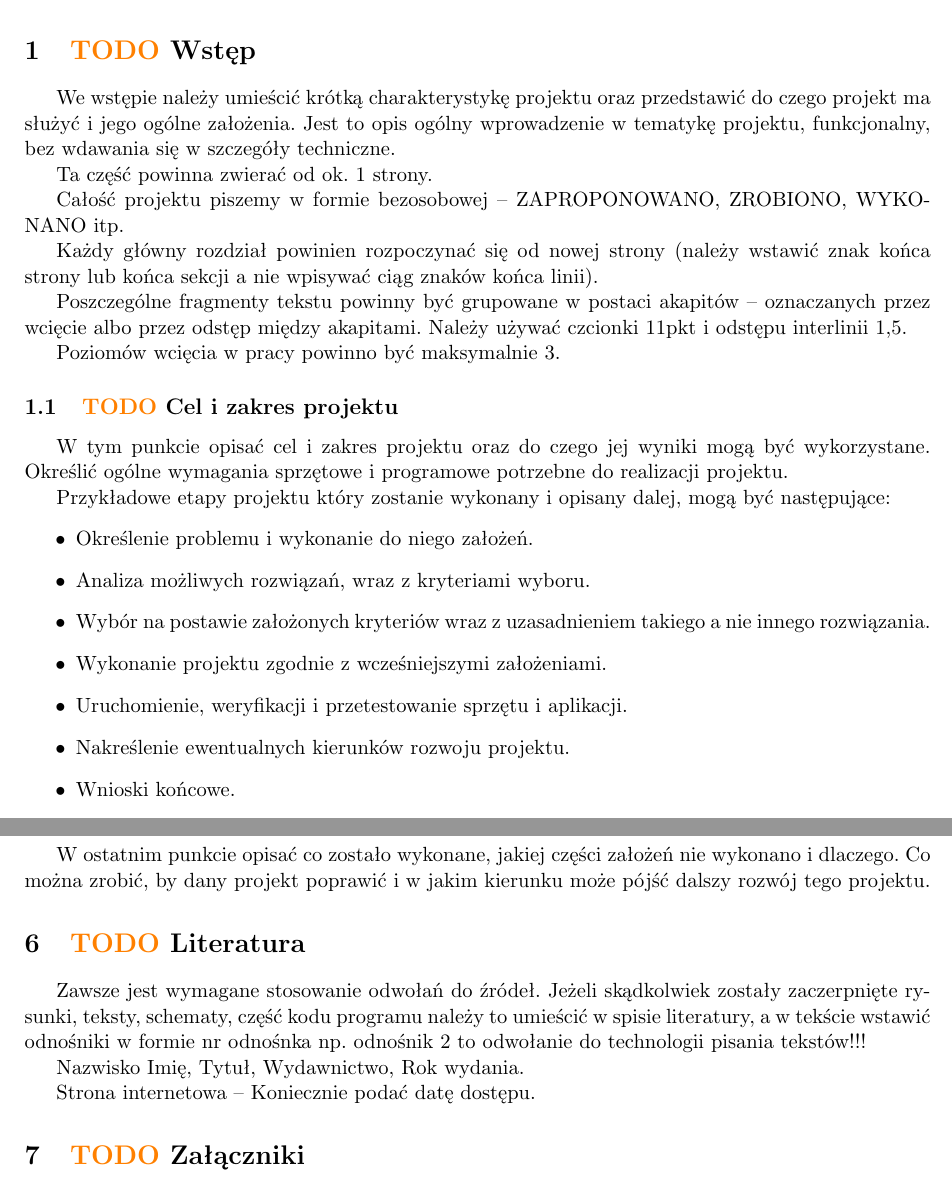
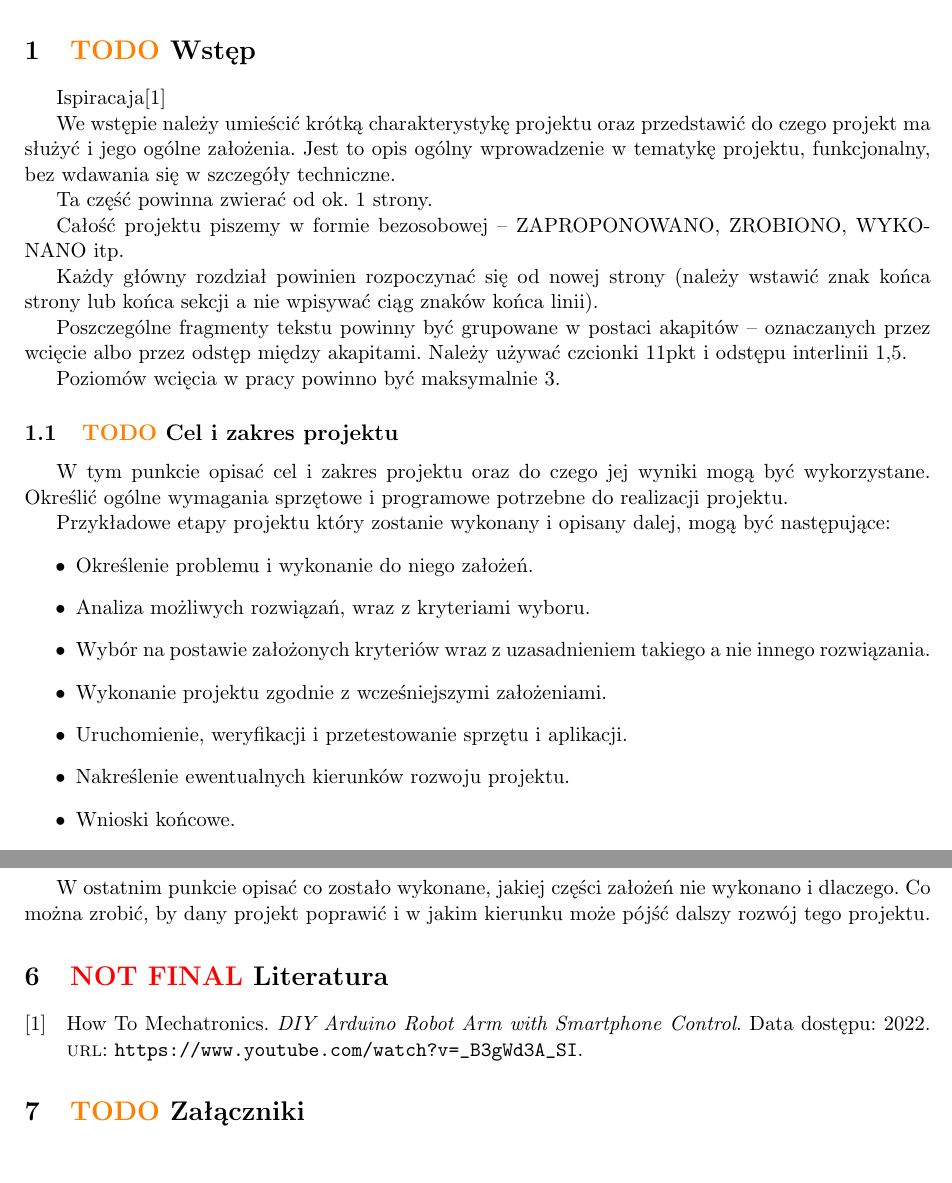
Before and after one commit to xrevv/Robot, a LaTeX document (doc/doc.tex): two parts of pages 3 and 5 of 5, joined at a grey line, cut so that both start at the same text. Compiled offline with pdfLaTeX.

Commit message:
TODO Bibliografia

```diff
--- a/doc/doc.tex
+++ b/doc/doc.tex
@@ -1,4 +1,7 @@
 \documentclass[11pt,titlepage]{article}
+
+\usepackage[backend=biber,style=numeric,sorting=none]{biblatex}
+\addbibresource{bib.bib}
 
 \usepackage{fancyhdr}
 \pagestyle{fancy}
@@ -108,6 +111,8 @@ Kierujący pracą: dr inż. Jacek Loska}
 \newpage
 
 \section{\textcolor{orange}{TODO} Wstęp}
+
+Ispiracaja\cite*{HTM_YT}
 
 We wstępie należy umieścić krótką charakterystykę projektu oraz przedstawić do czego projekt ma służyć i jego ogólne założenia. Jest to opis ogólny wprowadzenie w tematykę projektu, funkcjonalny, bez wdawania się w szczegóły techniczne.
 
@@ -220,13 +225,9 @@ W tym punkcie należy przedstawić jakie były problemy przed którymi stanęli
 
 W ostatnim punkcie opisać co zostało wykonane, jakiej części założeń nie wykonano i dlaczego. Co można zrobić, by dany projekt poprawić i w jakim kierunku może pójść dalszy rozwój tego projektu.
 
-\section{\textcolor{orange}{TODO} Literatura}
+\section{\textcolor{red}{NOT FINAL}  Literatura}
 
-Zawsze jest wymagane stosowanie odwołań do źródeł. Jeżeli skądkolwiek zostały zaczerpnięte rysunki, teksty, schematy, część kodu programu należy to umieścić w spisie literatury, a w tekście wstawić odnośniki w formie nr odnośnka np. odnośnik 2 to odwołanie do technologii pisania tekstów!!!
-
-Nazwisko Imię, Tytuł, Wydawnictwo, Rok wydania.
-
-Strona internetowa – Koniecznie podać datę dostępu.
+\printbibliography[heading=none]
 
 \section{\textcolor{orange}{TODO} Załączniki}
 
```
Also changed, not shown: doc/bib.bib (added, +7 -0 lines), doc/doc.pdf.
